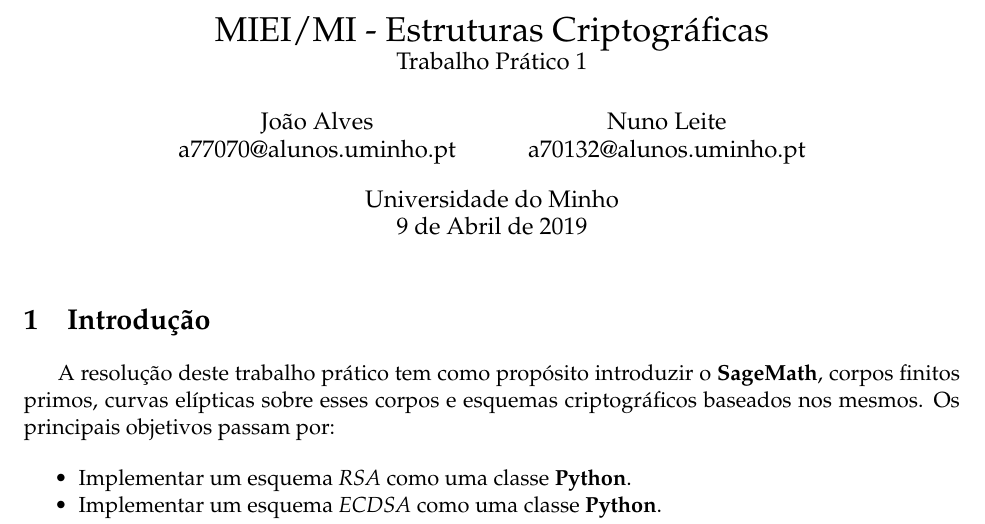
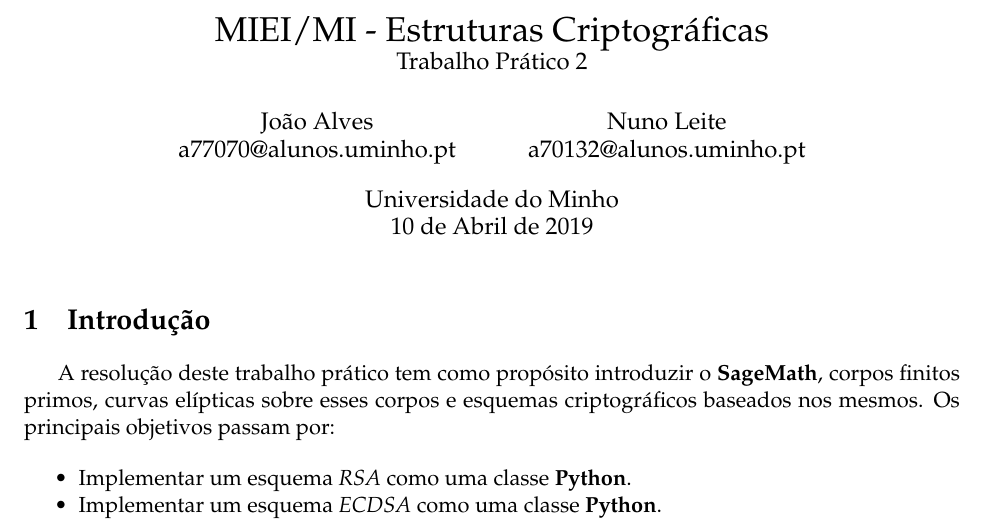
Before and after one commit to nall1994/ec_g08, a LaTeX document (TP2/essay/TP2.tex): part of page 1 of 11, cut so that both start at the same text. The pictures show the PDF file TP2/essay/TP2.pdf that the author committed with the source.

Commit message:
Update: essay

```diff
--- a/TP2/essay/TP2.tex
+++ b/TP2/essay/TP2.tex
@@ -152,7 +152,7 @@
     % Document parameters
     % Document title
     \title{MIEI/MI - Estruturas Criptográficas\\
-            \large Trabalho Prático 1}
+            \large Trabalho Prático 2}
     \author{
         João Alves \\
         a77070@alunos.uminho.pt
```
Also changed, not shown: TP2/essay/TP2.pdf, 3 other files.
